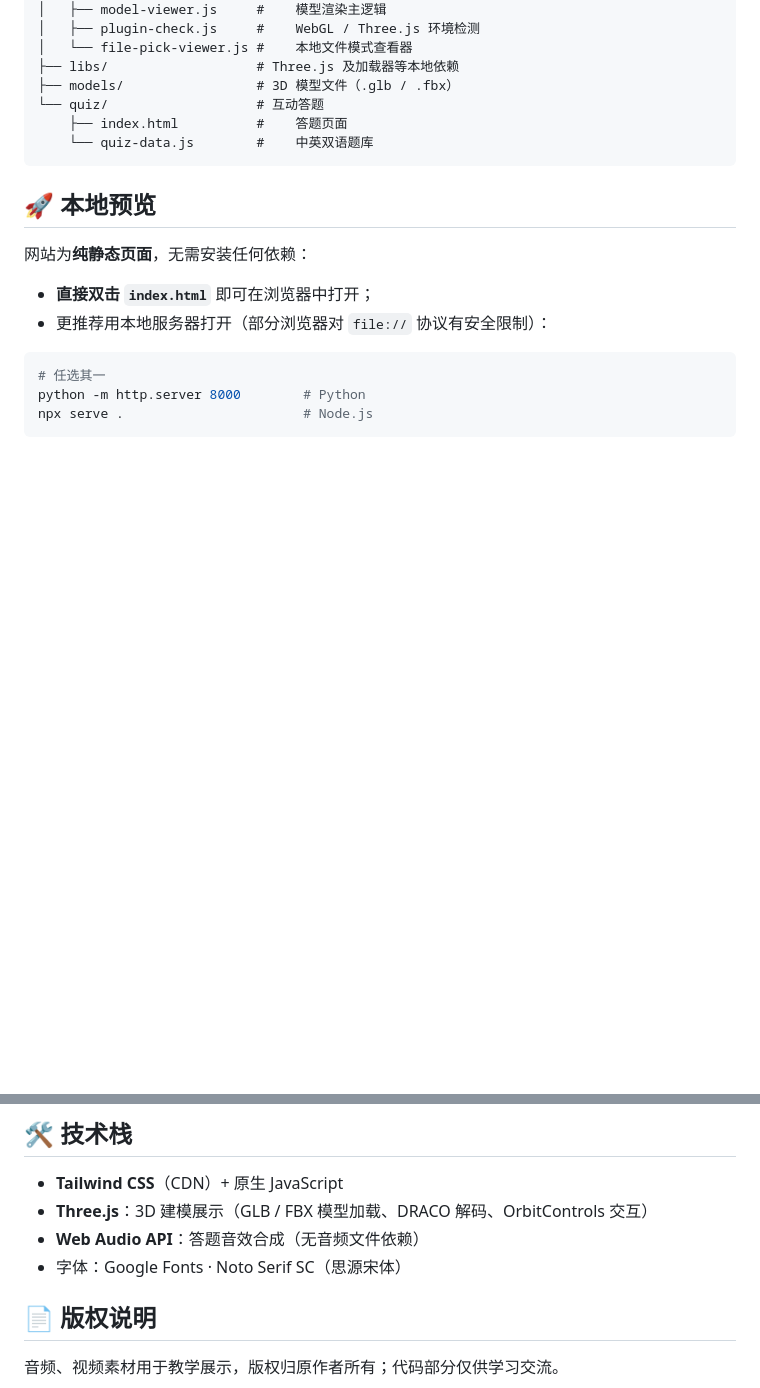
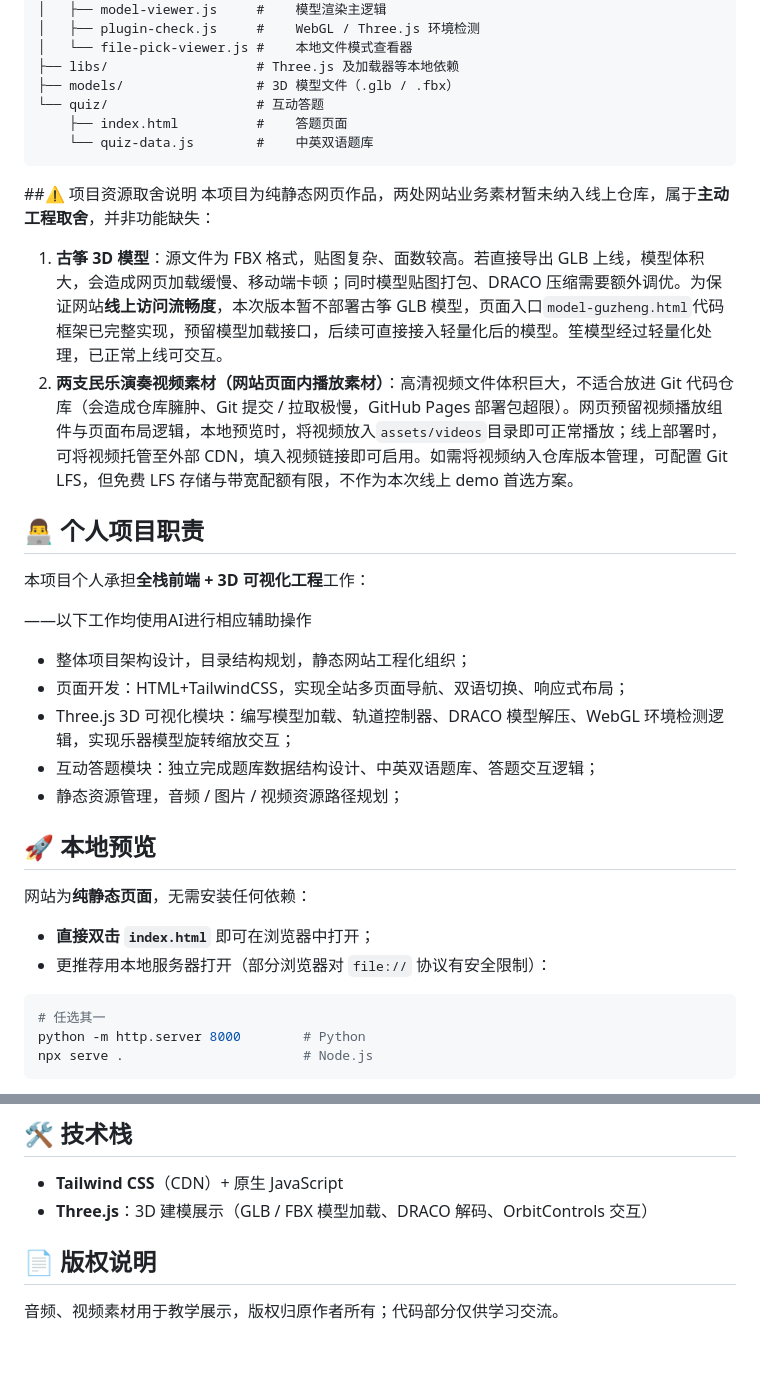
Before and after one commit to LEI20052005/guzheng-sheng-multilingual-heritage, a Markdown page: README.md, 2 parts joined by grey strips. Drawn GitHub-style; blank space fills up the shorter version.

````diff
--- a/README.md
+++ b/README.md
@@ -40,6 +40,25 @@
     └── quiz-data.js        #    中英双语题库
 ```
 
+##⚠️ 项目资源取舍说明
+本项目为纯静态网页作品，两处网站业务素材暂未纳入线上仓库，属于**主动工程取舍**，并非功能缺失：
+
+1. **古筝 3D 模型**：源文件为 FBX 格式，贴图复杂、面数较高。若直接导出 GLB 上线，模型体积大，会造成网页加载缓慢、移动端卡顿；同时模型贴图打包、DRACO 压缩需要额外调优。为保证网站**线上访问流畅度**，本次版本暂不部署古筝 GLB 模型，页面入口`model-guzheng.html`代码框架已完整实现，预留模型加载接口，后续可直接接入轻量化后的模型。笙模型经过轻量化处理，已正常上线可交互。
+2. **两支民乐演奏视频素材（网站页面内播放素材）**：高清视频文件体积巨大，不适合放进 Git 代码仓库（会造成仓库臃肿、Git 提交 / 拉取极慢，GitHub Pages 部署包超限）。网页预留视频播放组件与页面布局逻辑，本地预览时，将视频放入`assets/videos`目录即可正常播放；线上部署时，可将视频托管至外部 CDN，填入视频链接即可启用。如需将视频纳入仓库版本管理，可配置 Git LFS，但免费 LFS 存储与带宽配额有限，不作为本次线上 demo 首选方案。
+
+## 👨‍💻 个人项目职责
+
+本项目个人承担**全栈前端 + 3D 可视化工程**工作：
+
+——以下工作均使用AI进行相应辅助操作
+- 整体项目架构设计，目录结构规划，静态网站工程化组织；
+- 页面开发：HTML+TailwindCSS，实现全站多页面导航、双语切换、响应式布局；
+- Three.js 3D 可视化模块：编写模型加载、轨道控制器、DRACO 模型解压、WebGL 环境检测逻辑，实现乐器模型旋转缩放交互；
+- 互动答题模块：独立完成题库数据结构设计、中英双语题库、答题交互逻辑；
+- 静态资源管理，音频 / 图片 / 视频资源路径规划；
+
+
+
 ## 🚀 本地预览
 
 网站为**纯静态页面**，无需安装任何依赖：
@@ -66,8 +85,6 @@ npx serve .                       # Node.js
 
 - **Tailwind CSS**（CDN）+ 原生 JavaScript
 - **Three.js**：3D 建模展示（GLB / FBX 模型加载、DRACO 解码、OrbitControls 交互）
-- **Web Audio API**：答题音效合成（无音频文件依赖）
-- 字体：Google Fonts · Noto Serif SC（思源宋体）
 
 ## 📄 版权说明
 
````
